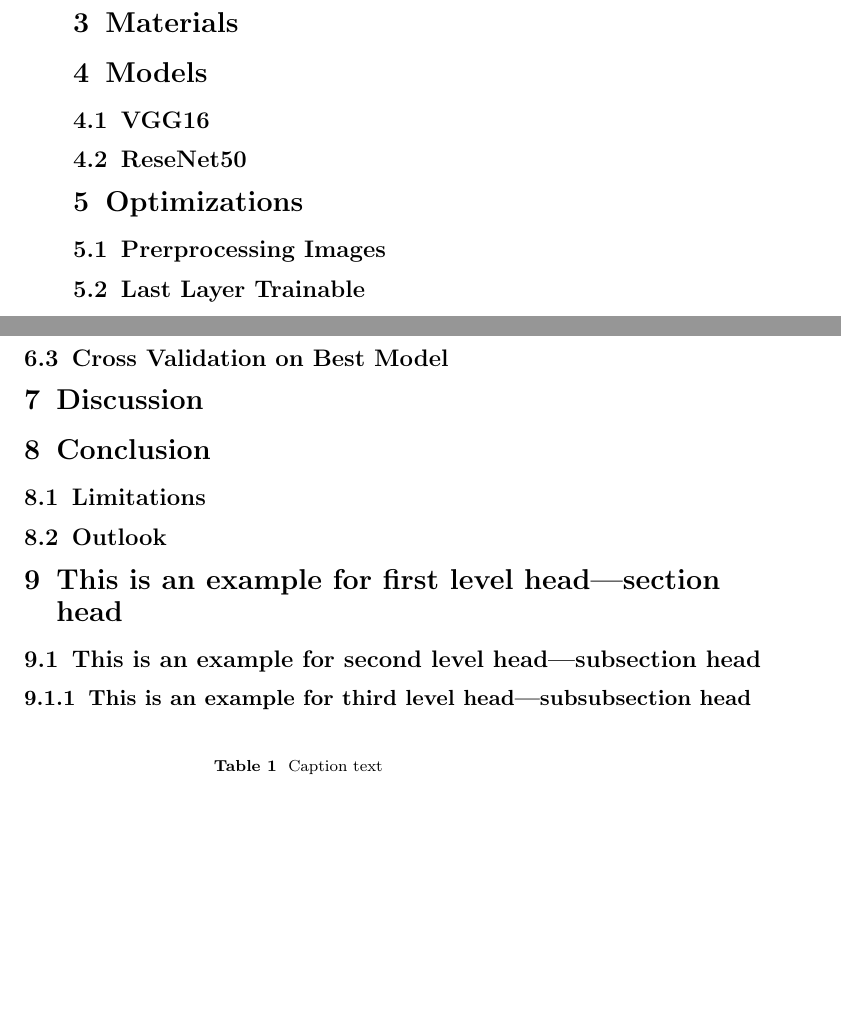
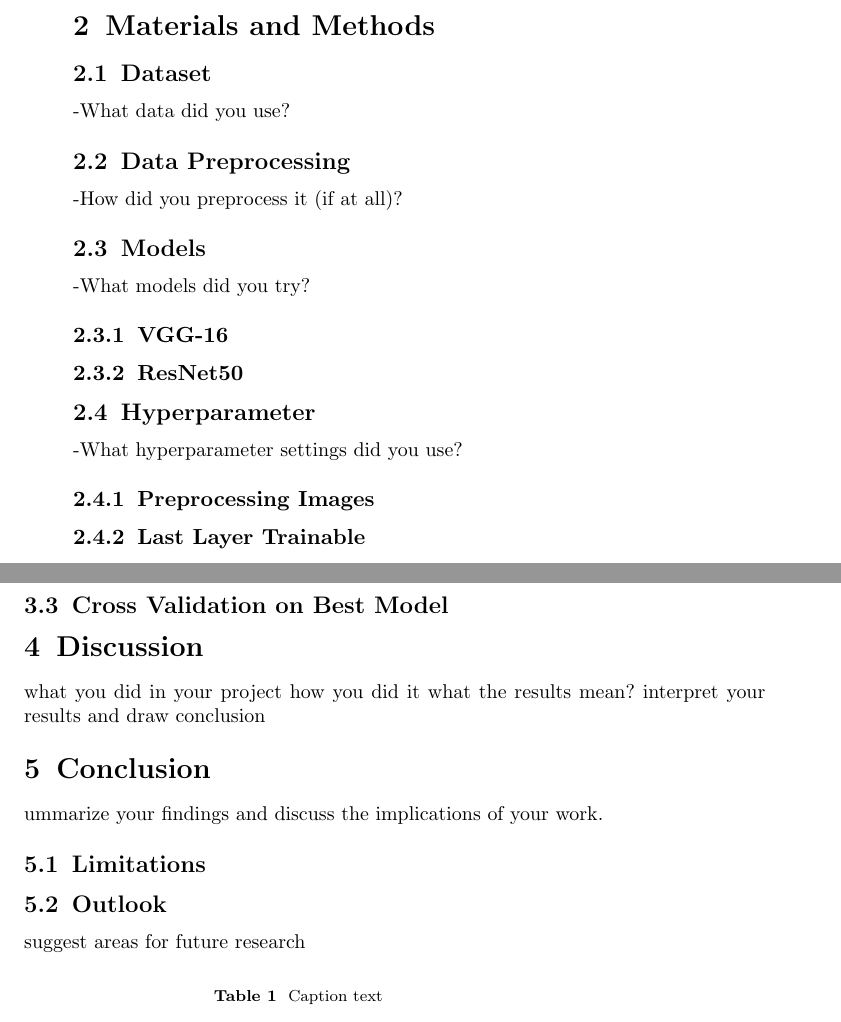
Before and after one commit to JessieMidgley/Seq-Bio-Project, a LaTeX paper (Report/sn-article.tex): two parts of pages 3 and 4 of 5, joined at a grey line, cut at the place of the change, the shorter picture padded with empty space. Compiled offline with pdfLaTeX; a missing bibliography style is replaced by a similar one.

Commit message:
Update sn-article.tex
add labels and improve structure

```diff
--- a/Report/sn-article.tex
+++ b/Report/sn-article.tex
@@ -150,18 +150,22 @@ Mammography is a widely used technique for screening breast cancer. In the prese
 
+\section{Materials and Methods}\label{Materials}
+\subsection{Dataset}\label{Dataset}
+-What data did you use?
 
-\section{Problem}\label{sec2}
-\section{Materials}\label{sec2}
+\subsection{Data Preprocessing}\label{Preprocessing}
+-How did you preprocess it (if at all)?
 
+\subsection{Models}\label{Models}
+-What models did you try?
+\subsubsection{VGG-16}\label{VGG-16}
+\subsubsection{ResNet50}\label{ResNet}
 
-\section{Models}\label{sec2}
-\subsection{VGG16}\label{sec2}
-\subsection{ReseNet50}\label{sec2}
-
-\section{Optimizations}\label{sec2}
-\subsection{Prerprocessing Images}\label{sec2}
-\subsection{Last Layer Trainable}\label{sec2}
-\subsection{Fully Connected Layer vs. Global Average Pooling layer.}\label{sec2}
-\subsection{Learning Rate}\label{sec2}
+\subsection{Hyperparameter}\label{Hyperparameter}
+-What hyperparameter settings did you use?
+\subsubsection{Preprocessing Images}\label{Preprocessing}
+\subsubsection{Last Layer Trainable}\label{laystlayer}
+\subsubsection{Fully Connected Layer vs. Global Average Pooling layer.}\label{fullyConnected}
+\subsubsection{Learning Rate}\label{learningrate}
 The learning rate is a hyperparameter of the optimizer, adopted to achieve better performance of machine learning models.
 Yuanyuan et al. even claim that the learning rate is the hyperparameter with the largest influence on the classification accuracy of a model \cite{Yuanyuan_2020}.
 The learning rate defines the weight with which we are updating the parameter at each iteration and it gives an inside on how fast the model adapts \cite{Brownlee_2020}.
@@ -179,5 +175,0 @@ If the learning rate is too small the training process might be time-consuming.
-\subsection{Cross Validation on Best Model}\label{sec2}
-\section{Discussion}\label{sec2}
-\section{Conclusion}\label{sec2}
-\subsection{Limitations}\label{sec2}
-\subsection{Outlook}\label{sec2}
@@ -184,3 +179,2 @@ If the learning rate is too small the training process might be time-consuming.
 
 
-\section{This is an example for first level head---section head}\label{sec3}
@@ -187,7 +184,17 @@ If the learning rate is too small the training process might be time-consuming.
+\subsection{Cross Validation on Best Model}\label{CV_Results}
 
-\subsection{This is an example for second level head---subsection head}\label{subsec2}
+\section{Discussion}\label{Discussion}
+what you did in your project
+how you did it
+what the results mean?
+interpret your results and draw conclusion
 
-\subsubsection{This is an example for third level head---subsubsection head}\label{subsubsec2}
+\section{Conclusion}\label{conclusion}
+ummarize your findings and discuss the implications of your work.
+\subsection{Limitations}\label{limitation}
+\subsection{Outlook}\label{outlook}
+suggest areas for future research
+
 
 
 \begin{table}[h]
```
Also changed, not shown: Report/sn-article.tex (17 more changed lines).
